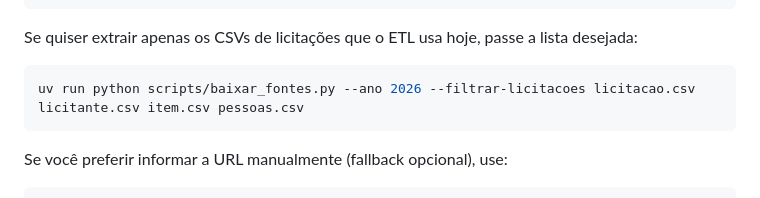
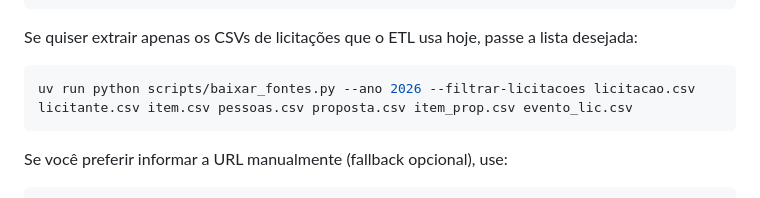
Before and after one commit to PedroEvaldt/DesvendaRS, a Markdown page: README.md, the part around the change. GitHub-like rendering.

Commit message:
docs: comando de filtragem dos dados atualizado

````diff
--- a/README.md
+++ b/README.md
@@ -60,7 +60,7 @@ uv run python scripts/baixar_fontes.py --ano 2026 --listar
 Se quiser extrair apenas os CSVs de licitações que o ETL usa hoje, passe a lista desejada:
 
 ```bash
-uv run python scripts/baixar_fontes.py --ano 2026 --filtrar-licitacoes licitacao.csv licitante.csv item.csv pessoas.csv
+uv run python scripts/baixar_fontes.py --ano 2026 --filtrar-licitacoes licitacao.csv licitante.csv item.csv pessoas.csv proposta.csv item_prop.csv evento_lic.csv
 ```
 
 Se você preferir informar a URL manualmente (fallback opcional), use:
````
